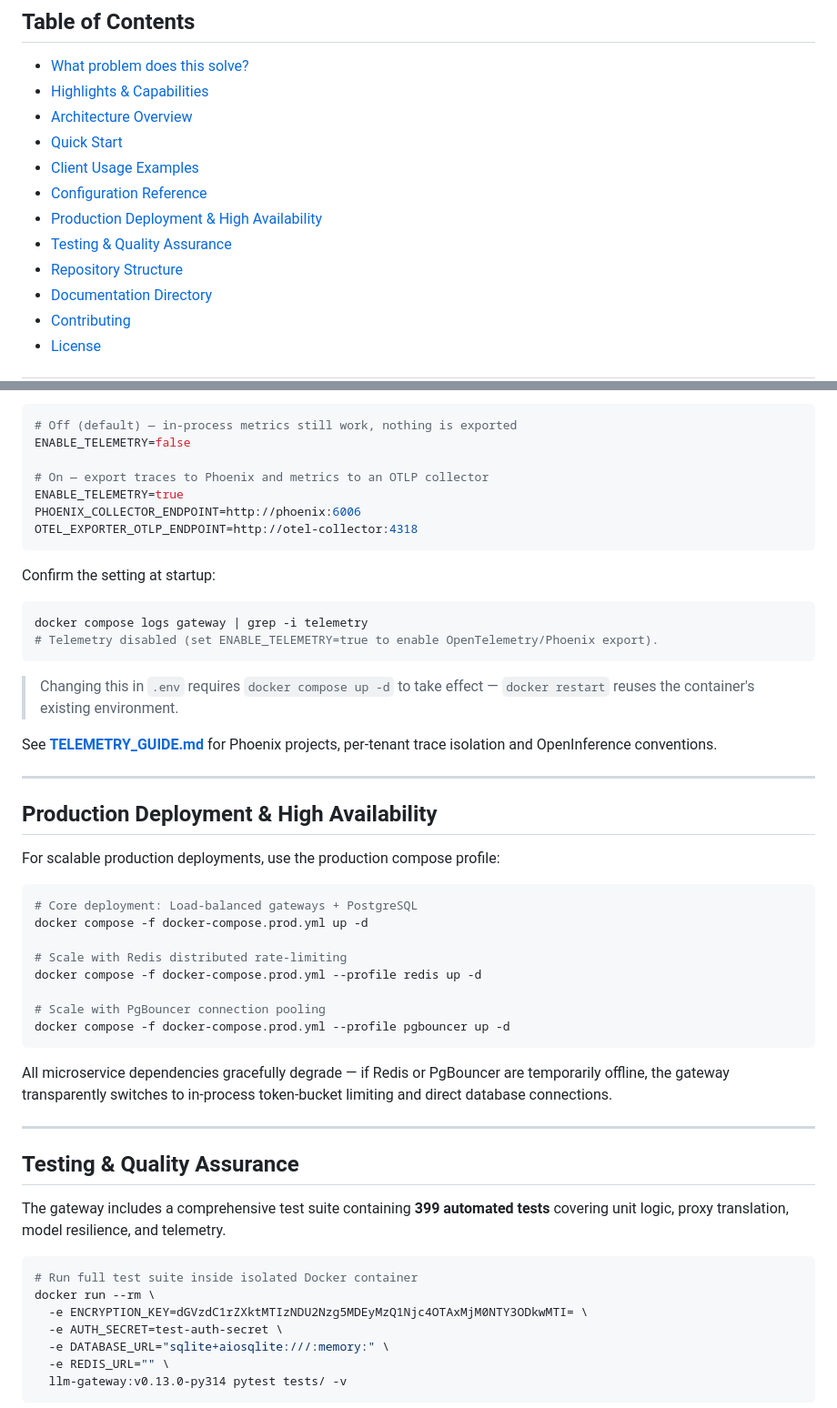
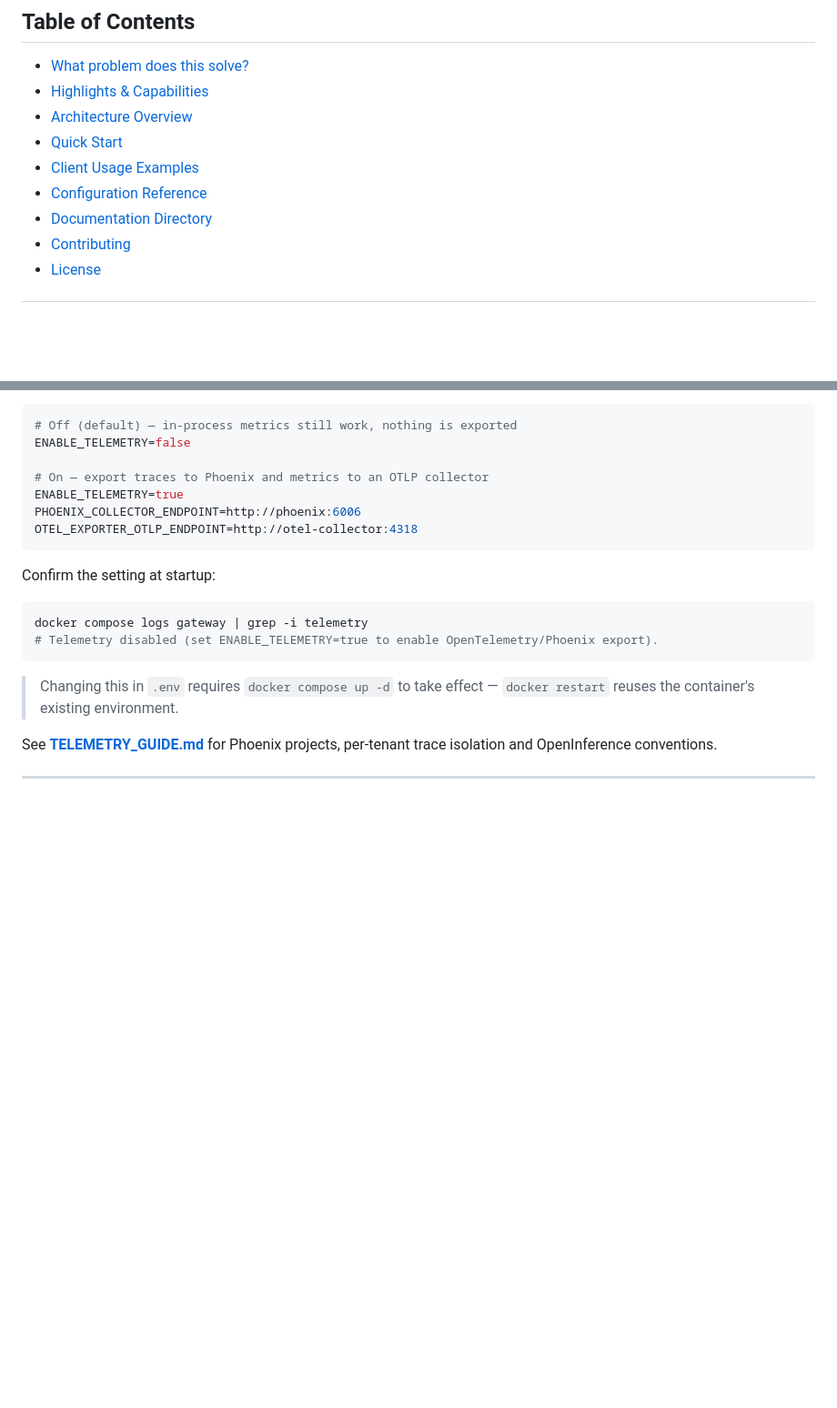
Before and after one commit to deziss/llm-secure-gateway, a Markdown page: README.md, 2 parts joined by grey strips. Shown at 91% size. GitHub-like rendering; blank space fills up the shorter version.

````diff
--- a/README.md
+++ b/README.md
@@ -49,9 +49,6 @@ It speaks the **OpenAI** and **Ollama** wire protocols, so most clients need onl
 - [Quick Start](#quick-start)
 - [Client Usage Examples](#client-usage-examples)
 - [Configuration Reference](#configuration-reference)
-- [Production Deployment & High Availability](#production-deployment--high-availability)
-- [Testing & Quality Assurance](#testing--quality-assurance)
-- [Repository Structure](#repository-structure)
 - [Documentation Directory](#documentation-directory)
 - [Contributing](#contributing)
 - [License](#license)
@@ -341,36 +338,3 @@ See **[TELEMETRY_GUIDE.md](TELEMETRY_GUIDE.md)** for Phoenix projects, per-tenan
 
 ---
 
-## Production Deployment & High Availability
-
-For scalable production deployments, use the production compose profile:
-
-```bash
-# Core deployment: Load-balanced gateways + PostgreSQL
-docker compose -f docker-compose.prod.yml up -d
-
-# Scale with Redis distributed rate-limiting
-docker compose -f docker-compose.prod.yml --profile redis up -d
-
-# Scale with PgBouncer connection pooling
-docker compose -f docker-compose.prod.yml --profile pgbouncer up -d
-```
-
-All microservice dependencies gracefully degrade — if Redis or PgBouncer are temporarily offline, the gateway transparently switches to in-process token-bucket limiting and direct database connections.
-
----
-
-## Testing & Quality Assurance
-
-The gateway includes a comprehensive test suite containing **399 automated tests** covering unit logic, proxy translation, model resilience, and telemetry.
-
-```bash
-# Run full test suite inside isolated Docker container
-docker run --rm \
-  -e ENCRYPTION_KEY=dGVzdC1rZXktMTIzNDU2Nzg5MDEyMzQ1Njc4OTAxMjM0NTY3ODkwMTI= \
-  -e AUTH_SECRET=test-auth-secret \
-  -e DATABASE_URL="sqlite+aiosqlite:///:memory:" \
-  -e REDIS_URL="" \
-  llm-gateway:v0.13.0-py314 pytest tests/ -v
-```
-
````
Also changed, not shown: other parts of README.md (+0 -66 lines).
